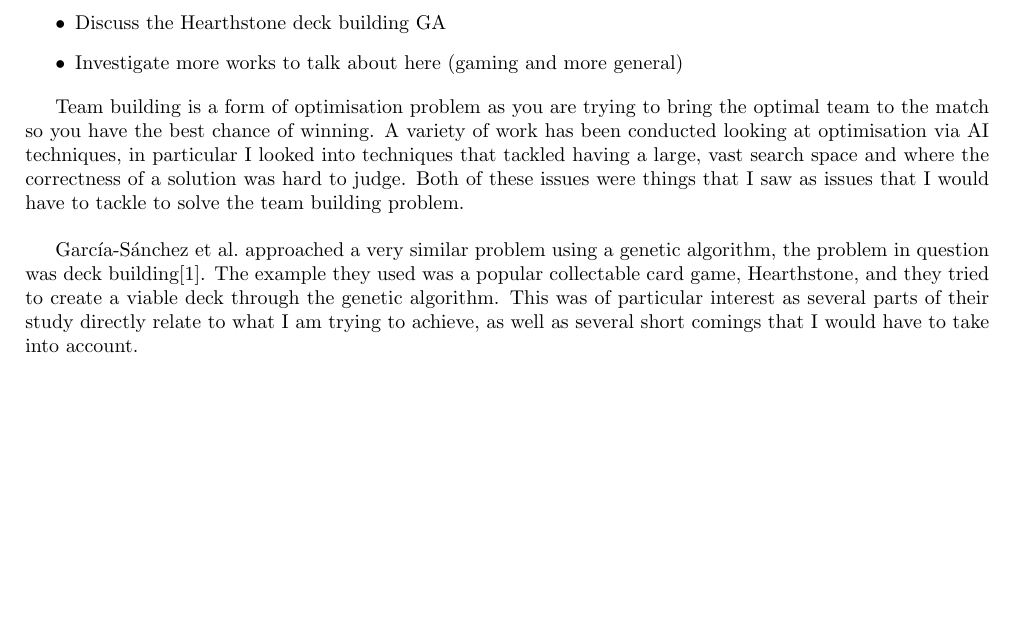
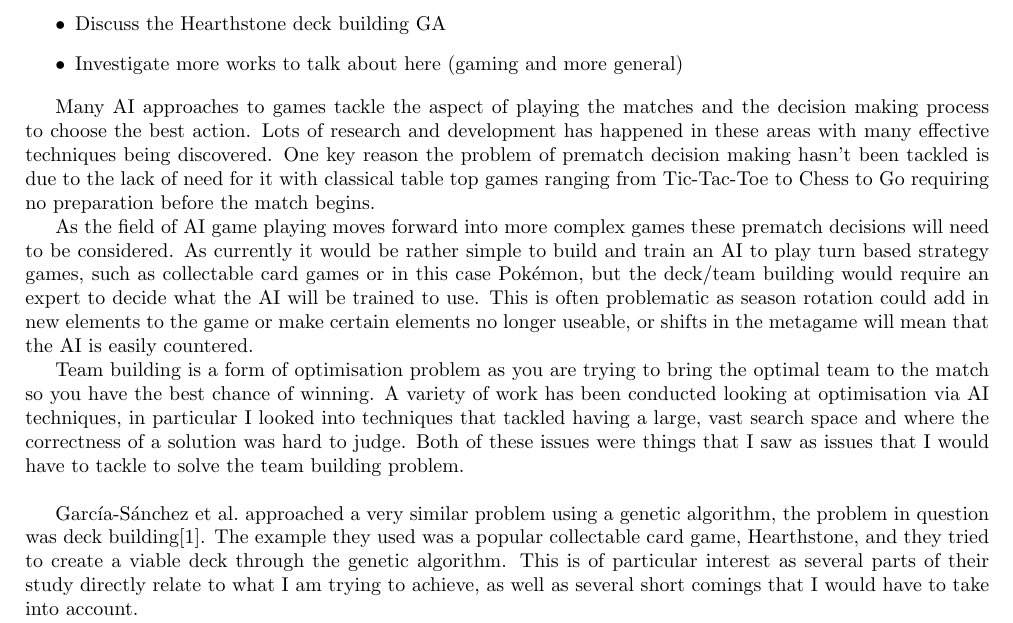
Before and after one commit to Kuldr/G53IDS-EA-Pokemon-Team-Building, a LaTeX document (Documentation/InterimReport/InterimReport.tex): part of page 1 of 3, cut so that both start at the same text, the shorter picture padded with empty space. Compiled offline with pdfLaTeX.

Commit message:
Added intro to the related work section

```diff
--- a/Documentation/InterimReport/InterimReport.tex
+++ b/Documentation/InterimReport/InterimReport.tex
@@ -43,13 +43,17 @@
 %Describe how many AI games are looking at playing
 %However, previous works dealt with the AI aspects of the game in terms of automatic playing and behaviour design. Being the construction of the deck a very important part of this kind of games, where players may spend hundred of dollars in buying cards, it is quite surprising the lack of works in the literature proposing computational methods for automatic deck generation and analysis of their effectiveness. The only work related with this topic is [5], where the authors evolved decks of the game Dominion in order find methods to balance the game. However, they were limited to select 10 cards for each deck, extracted from a pool of 25, while in HearthStone, each deck requires 30 cards from a collection more than 600.
 \par
+Many AI approaches to games tackle the aspect of playing the matches and the decision making process to choose the best action. Lots of research and development has happened in these areas with many effective techniques being discovered. One key reason the problem of prematch decision making hasn't been tackled is due to the lack of need for it with classical table top games ranging from Tic-Tac-Toe to Chess to Go requiring no preparation before the match begins.
+\par
+As the field of AI game playing moves forward into more complex games these prematch decisions will need to be considered. As currently it would be rather simple to build and train an AI to play turn based strategy games, such as collectable card games or in this case \Pokemon{}, but the deck/team building would require an expert to decide what the AI will be trained to use. This is often problematic as season rotation could add in new elements to the game or make certain elements no longer useable, or shifts in the metagame will mean that the AI is easily countered.
+\par
 Team building is a form of optimisation problem as you are trying to bring the optimal team to the match so you have the best chance of winning.
 A variety of work has been conducted looking at optimisation via AI techniques, in particular I looked into techniques that tackled having a large, vast search space and where the correctness of a solution was hard to judge.
 Both of these issues were things that I saw as issues that I would have to tackle to solve the team building problem.
 \\ \par
 Garc{\'\i}a-S{\'a}nchez et al.\ approached a very similar problem using a genetic algorithm, the problem in question was deck building\cite{hearthstoneAI}.
 The example they used was a popular collectable card game, Hearthstone, and they tried to create a viable deck through the genetic algorithm.
-This was of particular interest as several parts of their study directly relate to what I am trying to achieve, as well as several short comings that I would have to take into account.
+This is of particular interest as several parts of their study directly relate to what I am trying to achieve, as well as several short comings that I would have to take into account.
 \par
 A evolutionary algorithm was used as `they commonly produce very effective combinations of elements', which a deck can be described as a combination of cards. This also allowed for competitive decks to be built from scratch with no expert knowledge.
 
```
Also changed, not shown: Documentation/InterimReport/.latex/InterimReport.pdf, 5 other files.
